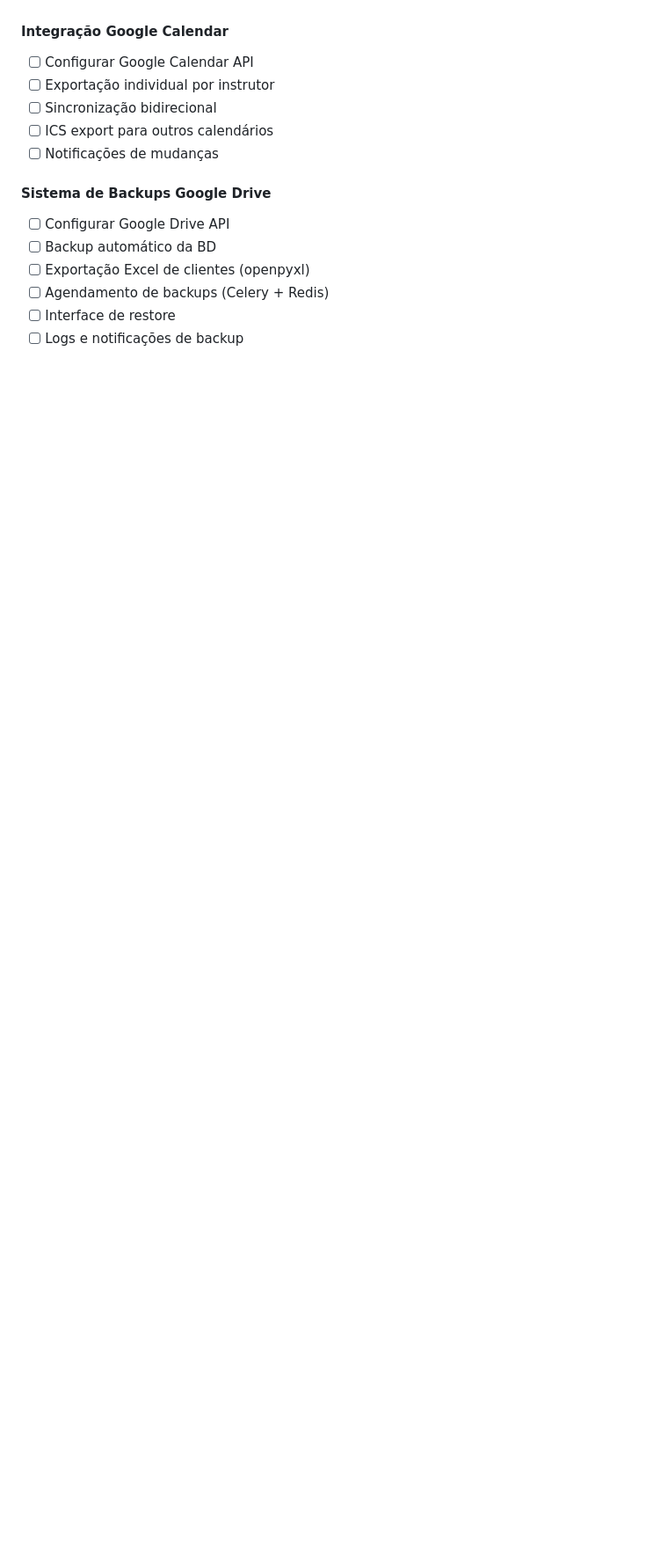
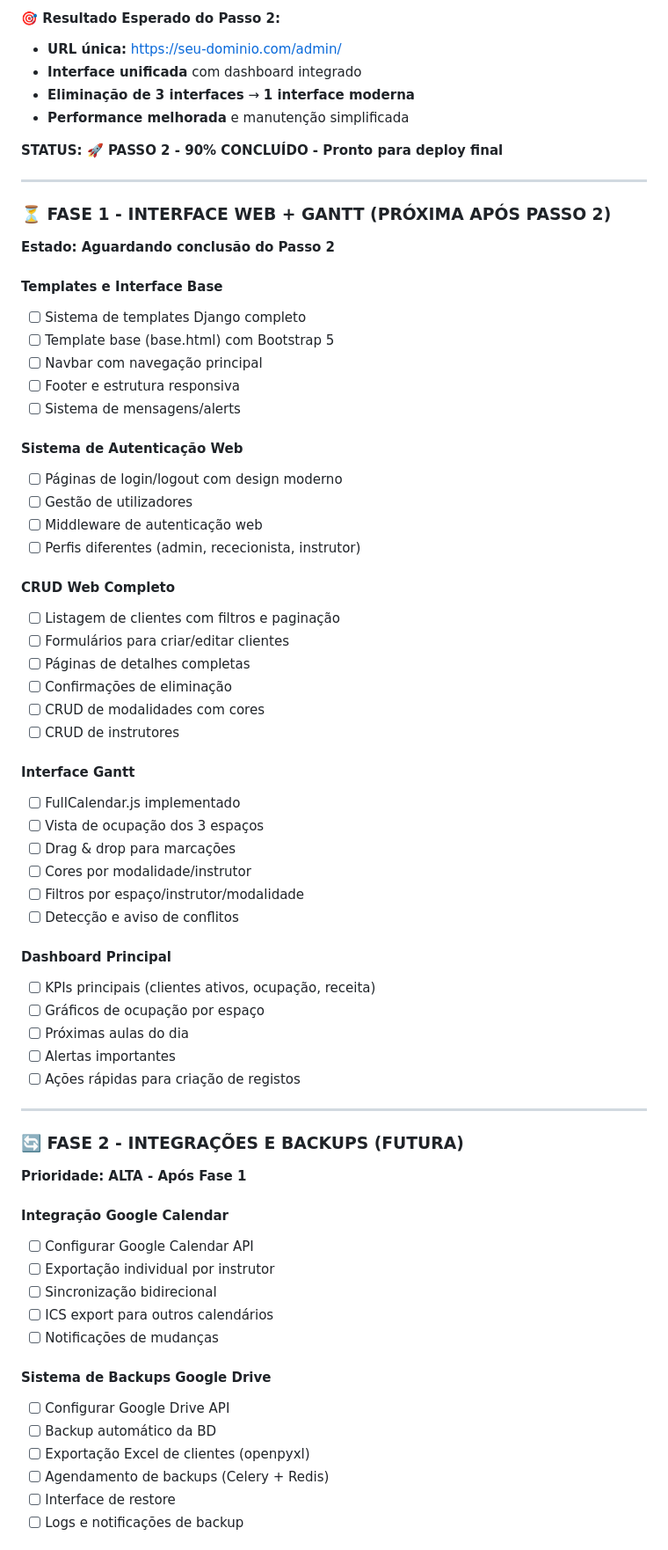
Before and after one commit to paulot41/acr_gestao, a Markdown page: PROJECT_GUIDE.md, the part around one of its changes. Shown at 88% size. GitHub-like rendering; blank space fills up the shorter version.

```diff
--- a/PROJECT_GUIDE.md
+++ b/PROJECT_GUIDE.md
@@ -169,3 +183,56 @@ O sistema suporta duas entidades distintas na mesma plataforma:
+#### 🎯 Resultado Esperado do Passo 2:
+- **URL única:** https://seu-dominio.com/admin/
+- **Interface unificada** com dashboard integrado
+- **Eliminação de 3 interfaces** → **1 interface moderna**
+- **Performance melhorada** e manutenção simplificada
+
+**STATUS: 🚀 PASSO 2 - 90% CONCLUÍDO - Pronto para deploy final**
+
+---
+
+### **⏳ FASE 1 - INTERFACE WEB + GANTT (PRÓXIMA APÓS PASSO 2)**
+**Estado: Aguardando conclusão do Passo 2**
+
+#### Templates e Interface Base
+- [ ] Sistema de templates Django completo
+- [ ] Template base (base.html) com Bootstrap 5
+- [ ] Navbar com navegação principal
+- [ ] Footer e estrutura responsiva
+- [ ] Sistema de mensagens/alerts
+
+#### Sistema de Autenticação Web
+- [ ] Páginas de login/logout com design moderno
+- [ ] Gestão de utilizadores
+- [ ] Middleware de autenticação web
+- [ ] Perfis diferentes (admin, rececionista, instrutor)
+
+#### CRUD Web Completo
+- [ ] Listagem de clientes com filtros e paginação
+- [ ] Formulários para criar/editar clientes
+- [ ] Páginas de detalhes completas
+- [ ] Confirmações de eliminação
+- [ ] CRUD de modalidades com cores
+- [ ] CRUD de instrutores
+
+#### Interface Gantt
+- [ ] FullCalendar.js implementado
+- [ ] Vista de ocupação dos 3 espaços
+- [ ] Drag & drop para marcações
+- [ ] Cores por modalidade/instrutor
+- [ ] Filtros por espaço/instrutor/modalidade
+- [ ] Detecção e aviso de conflitos
+
+#### Dashboard Principal
+- [ ] KPIs principais (clientes ativos, ocupação, receita)
+- [ ] Gráficos de ocupação por espaço
+- [ ] Próximas aulas do dia
+- [ ] Alertas importantes
+- [ ] Ações rápidas para criação de registos
+
+---
+
+### **🔄 FASE 2 - INTEGRAÇÕES E BACKUPS (FUTURA)**
+**Prioridade: ALTA - Após Fase 1**
 
 #### Integração Google Calendar
 - [ ] Configurar Google Calendar API
```
Also changed, not shown: other parts of PROJECT_GUIDE.md (+79 -42 lines).
